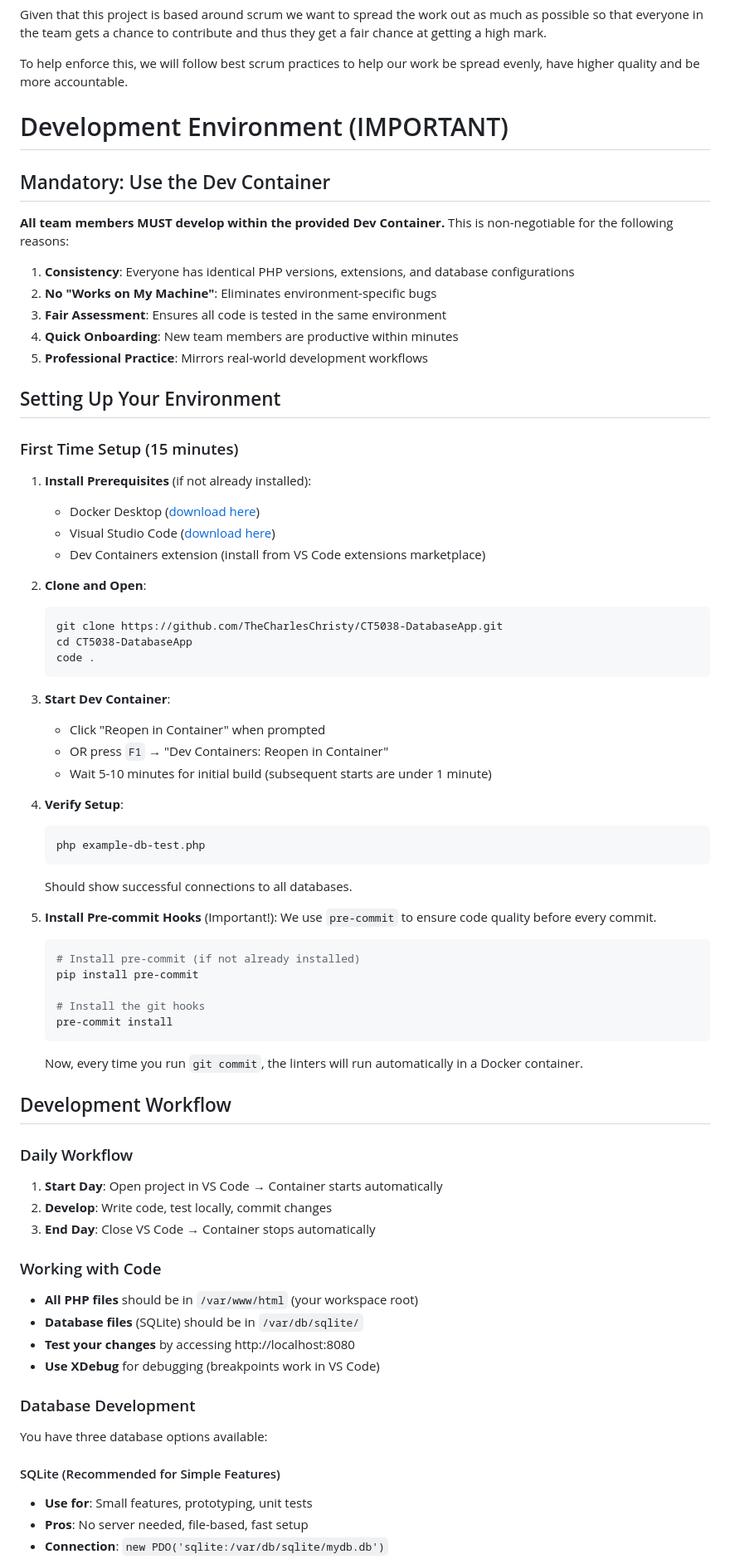
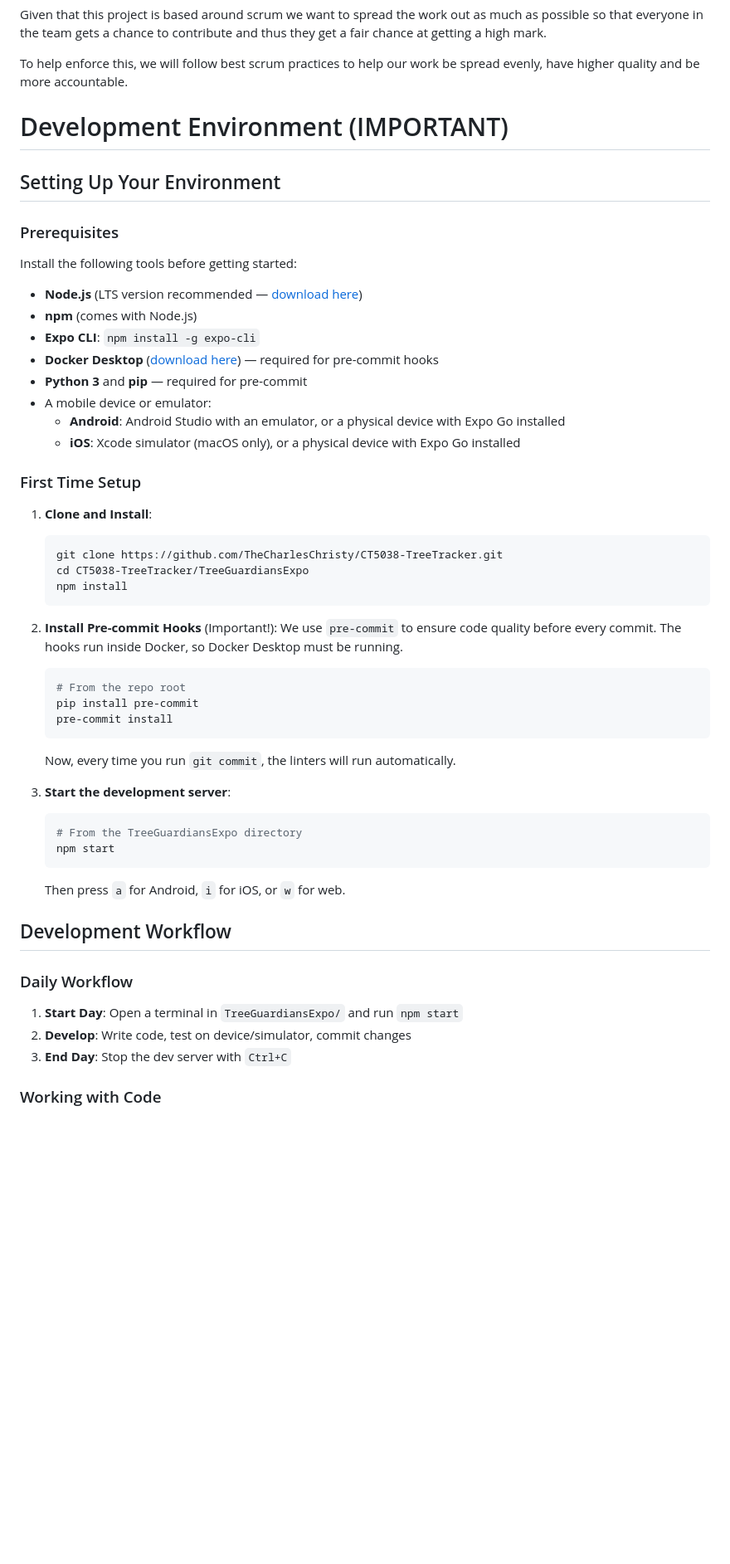
Before and after one commit to TheCharlesChristy/CT5038-TreeTracker, a Markdown page: DEVELOPERS_README.md, the part around one of its changes. Shown at 83% size. GitHub-like rendering; blank space fills up the shorter version.

Commit message:
Update DEVELOPERS_README.md: replace Dev Container instructions with Expo setup
Co-authored-by: TheCharlesChristy <114756367+TheCharlesChristy@users.noreply.github.com>

````diff
--- a/DEVELOPERS_README.md
+++ b/DEVELOPERS_README.md
@@ -9,75 +9,53 @@ To help enforce this, we will follow best scrum practices to help our work be sp
 
 # Development Environment (IMPORTANT)
 
-## Mandatory: Use the Dev Container
-
-**All team members MUST develop within the provided Dev Container.** This is non-negotiable for the following reasons:
-
-1. **Consistency**: Everyone has identical PHP versions, extensions, and database configurations
-2. **No "Works on My Machine"**: Eliminates environment-specific bugs
-3. **Fair Assessment**: Ensures all code is tested in the same environment
-4. **Quick Onboarding**: New team members are productive within minutes
-5. **Professional Practice**: Mirrors real-world development workflows
-
 ## Setting Up Your Environment
 
-### First Time Setup (15 minutes)
+### Prerequisites
 
-1. **Install Prerequisites** (if not already installed):
-   - Docker Desktop ([download here](https://www.docker.com/products/docker-desktop))
-   - Visual Studio Code ([download here](https://code.visualstudio.com/))
-   - Dev Containers extension (install from VS Code extensions marketplace)
+Install the following tools before getting started:
 
-2. **Clone and Open**:
+- **Node.js** (LTS version recommended — [download here](https://nodejs.org/))
+- **npm** (comes with Node.js)
+- **Expo CLI**: `npm install -g expo-cli`
+- **Docker Desktop** ([download here](https://www.docker.com/products/docker-desktop)) — required for pre-commit hooks
+- **Python 3** and **pip** — required for pre-commit
+- A mobile device or emulator:
+  - **Android**: Android Studio with an emulator, or a physical device with Expo Go installed
+  - **iOS**: Xcode simulator (macOS only), or a physical device with Expo Go installed
+
+### First Time Setup
+
+1. **Clone and Install**:
    ```bash
-   git clone https://github.com/TheCharlesChristy/CT5038-DatabaseApp.git
-   cd CT5038-DatabaseApp
-   code .
+   git clone https://github.com/TheCharlesChristy/CT5038-TreeTracker.git
+   cd CT5038-TreeTracker/TreeGuardiansExpo
+   npm install
    ```
 
-3. **Start Dev Container**:
-   - Click "Reopen in Container" when prompted
-   - OR press `F1` → "Dev Containers: Reopen in Container"
-   - Wait 5-10 minutes for initial build (subsequent starts are under 1 minute)
-
-4. **Verify Setup**:
+2. **Install Pre-commit Hooks** (Important!):
+   We use `pre-commit` to ensure code quality before every commit. The hooks run inside Docker, so Docker Desktop must be running.
    ```bash
-   php example-db-test.php
-   ```
-   Should show successful connections to all databases.
-
-5. **Install Pre-commit Hooks** (Important!):
-   We use `pre-commit` to ensure code quality before every commit.
-   ```bash
-   # Install pre-commit (if not already installed)
+   # From the repo root
    pip install pre-commit
-
-   # Install the git hooks
    pre-commit install
    ```
-   Now, every time you run `git commit`, the linters will run automatically in a Docker container.
+   Now, every time you run `git commit`, the linters will run automatically.
+
+3. **Start the development server**:
+   ```bash
+   # From the TreeGuardiansExpo directory
+   npm start
+   ```
+   Then press `a` for Android, `i` for iOS, or `w` for web.
 
 ## Development Workflow
 
 ### Daily Workflow
 
-1. **Start Day**: Open project in VS Code → Container starts automatically
-2. **Develop**: Write code, test locally, commit changes
-3. **End Day**: Close VS Code → Container stops automatically
+1. **Start Day**: Open a terminal in `TreeGuardiansExpo/` and run `npm start`
+2. **Develop**: Write code, test on device/simulator, commit changes
+3. **End Day**: Stop the dev server with `Ctrl+C`
 
 ### Working with Code
 
-- **All PHP files** should be in `/var/www/html` (your workspace root)
-- **Database files** (SQLite) should be in `/var/db/sqlite/`
-- **Test your changes** by accessing http://localhost:8080
-- **Use XDebug** for debugging (breakpoints work in VS Code)
-
-### Database Development
-
-You have three database options available:
-
-#### SQLite (Recommended for Simple Features)
-- **Use for**: Small features, prototyping, unit tests
-- **Pros**: No server needed, file-based, fast setup
-- **Connection**: `new PDO('sqlite:/var/db/sqlite/mydb.db')`
-
````
Also changed, not shown: other parts of DEVELOPERS_README.md (+27 -103 lines).
